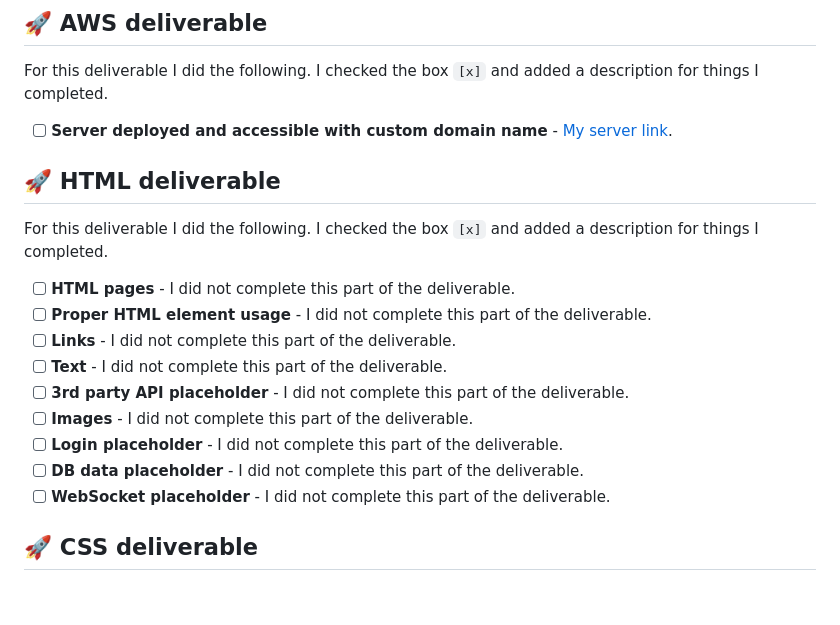
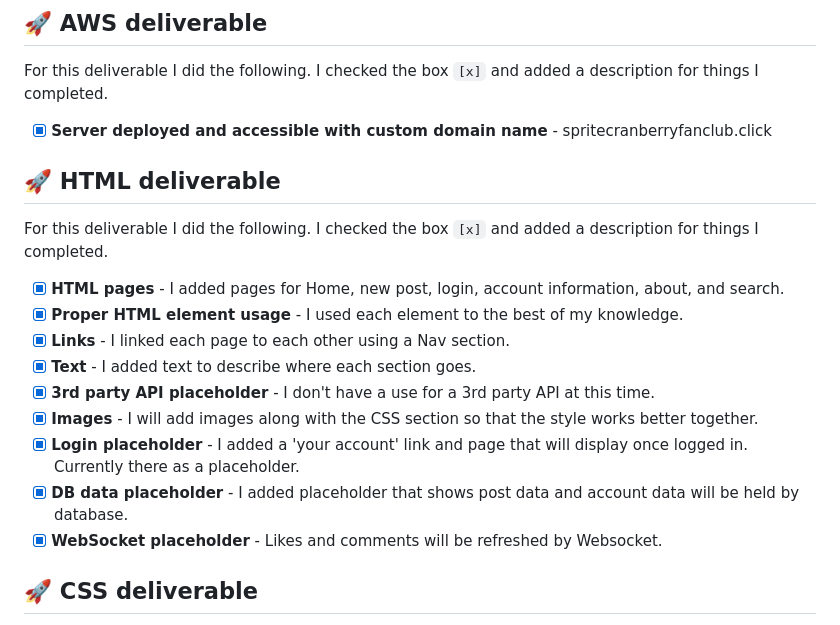
Before and after one commit to OscarOscarFoxtrot/startup, a Markdown page: README.md, the part around the change. Drawn GitHub-style; blank space fills up the shorter version.

Commit message:
Update README.md
Updated to reflect completion of HTML and AWS deliverables

```diff
--- a/README.md
+++ b/README.md
@@ -62,21 +62,21 @@ I am going to use the required technologies in the following ways.
 
 For this deliverable I did the following. I checked the box `[x]` and added a description for things I completed.
 
-- [ ] **Server deployed and accessible with custom domain name** - [My server link](https://yourdomainnamehere.click).
+- [x] **Server deployed and accessible with custom domain name** - spritecranberryfanclub.click
 
 ## 🚀 HTML deliverable
 
 For this deliverable I did the following. I checked the box `[x]` and added a description for things I completed.
 
-- [ ] **HTML pages** - I did not complete this part of the deliverable.
-- [ ] **Proper HTML element usage** - I did not complete this part of the deliverable.
-- [ ] **Links** - I did not complete this part of the deliverable.
-- [ ] **Text** - I did not complete this part of the deliverable.
-- [ ] **3rd party API placeholder** - I did not complete this part of the deliverable.
-- [ ] **Images** - I did not complete this part of the deliverable.
-- [ ] **Login placeholder** - I did not complete this part of the deliverable.
-- [ ] **DB data placeholder** - I did not complete this part of the deliverable.
-- [ ] **WebSocket placeholder** - I did not complete this part of the deliverable.
+- [x] **HTML pages** - I added pages for Home, new post, login, account information, about, and search.
+- [x] **Proper HTML element usage** - I used each element to the best of my knowledge.
+- [x] **Links** - I linked each page to each other using a Nav section.
+- [x] **Text** - I added text to describe where each section goes.
+- [x] **3rd party API placeholder** - I don't have a use for a 3rd party API at this time.
+- [x] **Images** - I will add images along with the CSS section so that the style works better together.
+- [x] **Login placeholder** - I added a 'your account' link and page that will display once logged in. Currently there as a placeholder.
+- [x] **DB data placeholder** - I added placeholder that shows post data and account data will be held by database.
+- [x] **WebSocket placeholder** - Likes and comments will be refreshed by Websocket.
 
 ## 🚀 CSS deliverable
 
```
